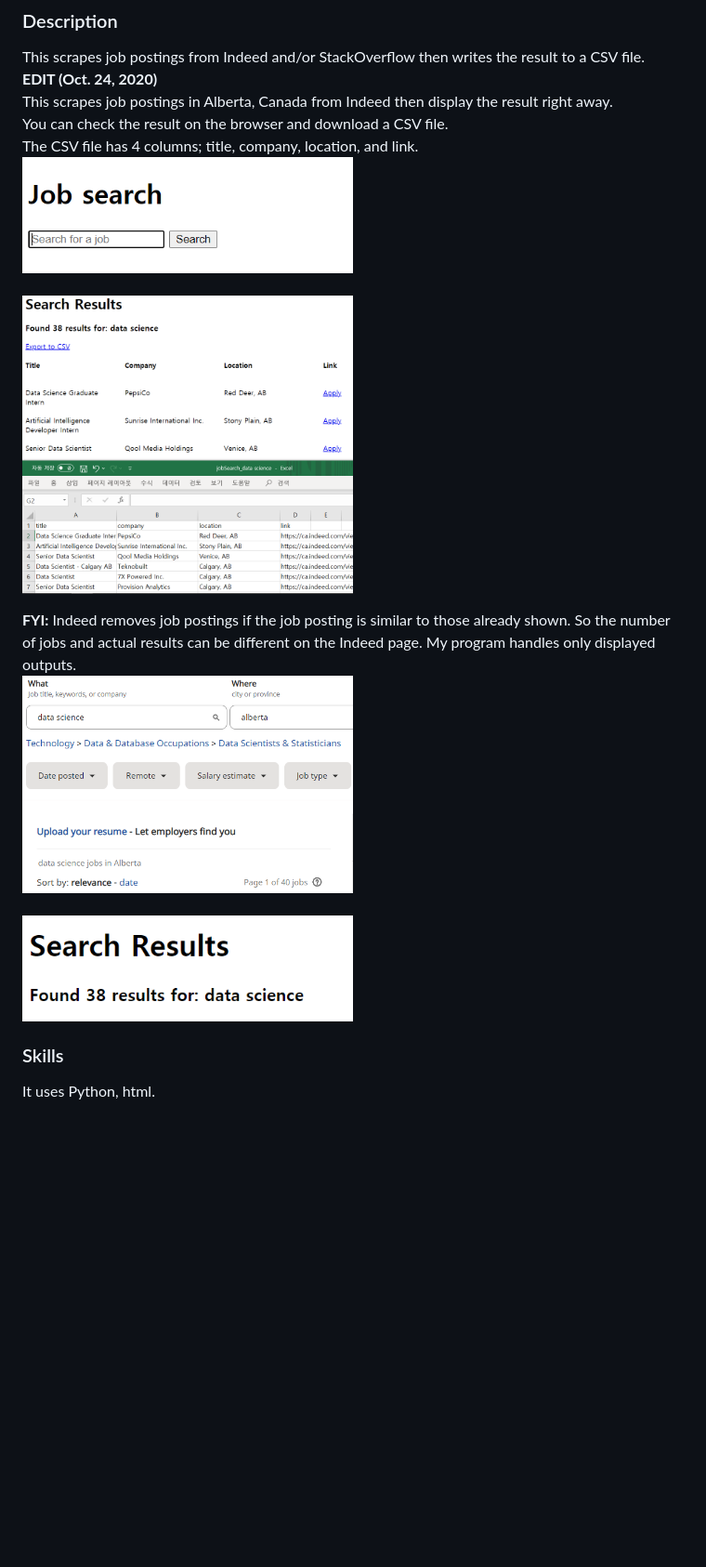
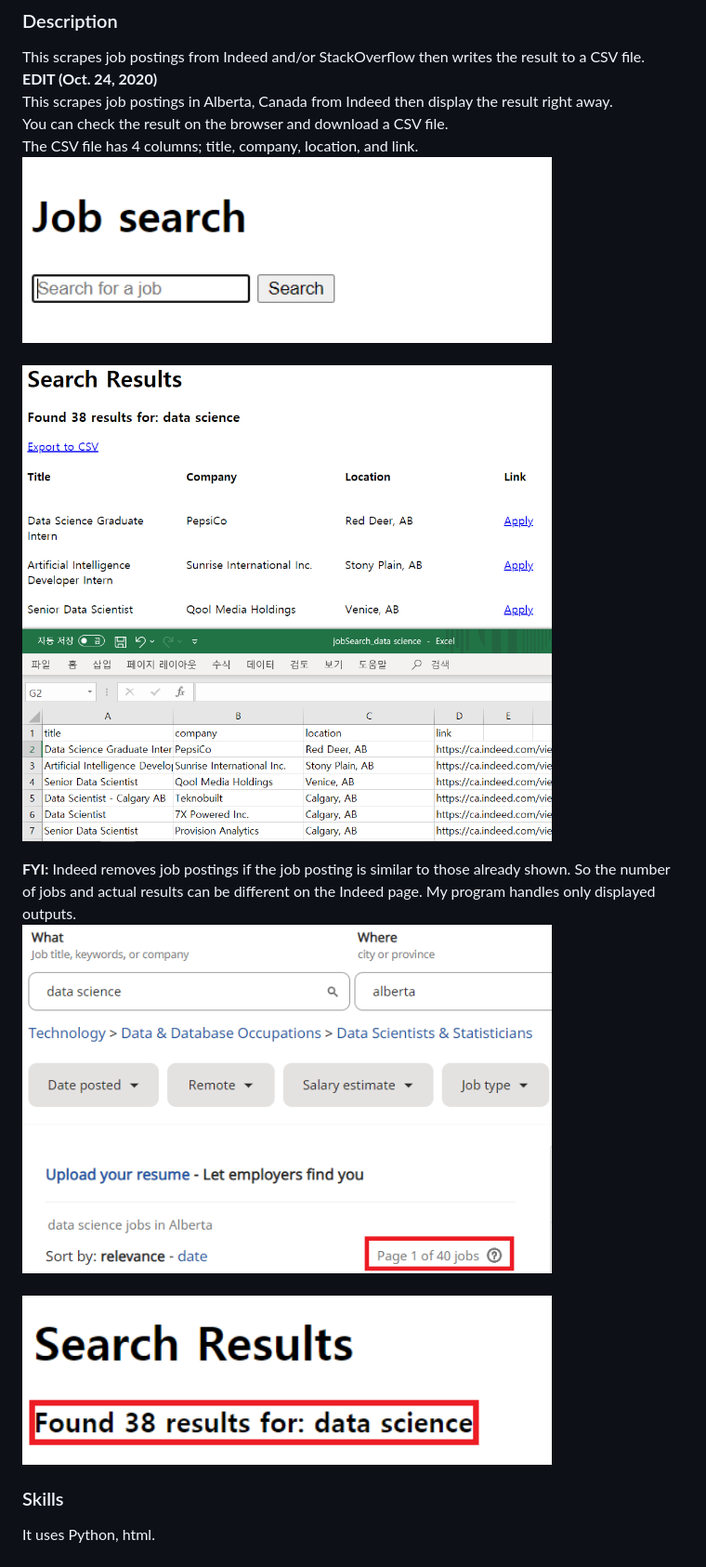
Before and after one commit to kellyshaprk/JobScraper-Python, a Markdown page: README.md, the part around the change. Shown: that part at 93% size. Drawn GitHub-style; pictures changed too: img/indeedResult.PNG, img/result.PNG; blank space fills up the shorter version.

```diff
--- a/README.md
+++ b/README.md
@@ -10,12 +10,12 @@ This scrapes job postings in Alberta, Canada from Indeed then display the result
 You can check the result on the browser and download a CSV file.
 <br />
 The CSV file has 4 columns; title, company, location, and link.
-<br /><img src="img/search.PNG" width="50%" height="50%" />
-<br /><br /><img src="img/search2.PNG" width="50%" height="50%" />
+<br /><img src="img/search.PNG" width="80%" height="80%" />
+<br /><br /><img src="img/search2.PNG" width="80%" height="80%"/>
 
 <b>FYI:</b> Indeed removes job postings if the job posting is similar to those already shown. So the number of jobs and actual results can be different on the Indeed page. My program handles only displayed outputs.
-<br /><img src="img/indeedResult.PNG" width="50%" height="50%" borde= 1px solid black/>
-<br /><br /><img src="img/result.PNG" width="50%" height="50%" border=1px solid black/>
+<br /><img src="img/indeedResult.PNG" width="80%" height="80%"/>
+<br /><br /><img src="img/result.PNG" width="80%" height="80%"/>
 
 
 ### Skills
```
